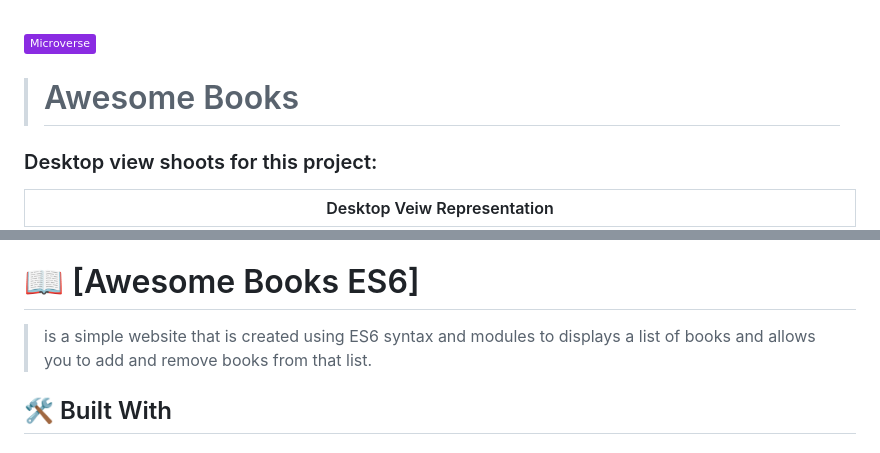
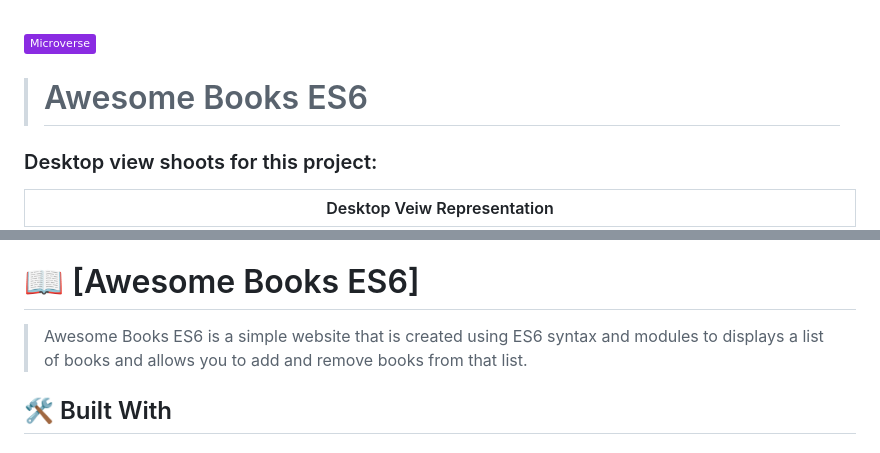
Before and after one commit to ab-noori/AwesomeBooksES6, a Markdown page: README.md, 2 parts joined by grey strips. Rendered like a GitHub page; badges without logos.

```diff
--- a/README.md
+++ b/README.md
@@ -3,7 +3,7 @@
 ![](https://img.shields.io/badge/Microverse-blueviolet)
 
 
-> # Awesome Books
+> # Awesome Books ES6
 ### Desktop view shoots for this project:
 
 | Desktop Veiw Representation|
@@ -40,7 +40,7 @@
 
 # 📖 [Awesome Books ES6] <a name="about-project"></a>
 
->  is a simple website that is created using ES6 syntax and modules to displays a list of books and allows you to add and remove books from that list.
+> Awesome Books ES6 is a simple website that is created using ES6 syntax and modules to displays a list of books and allows you to add and remove books from that list.
 
 
 ## 🛠 Built With <a name="built-with"></a>
```
